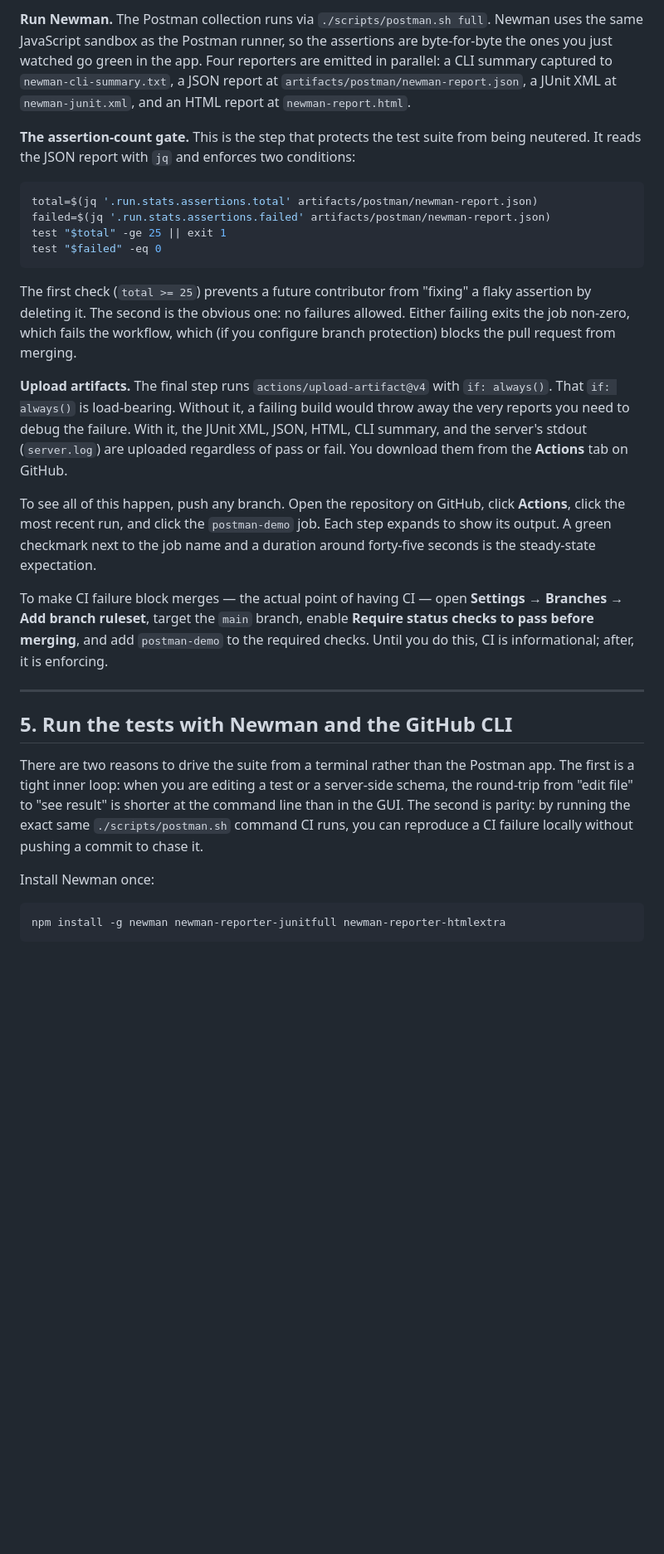
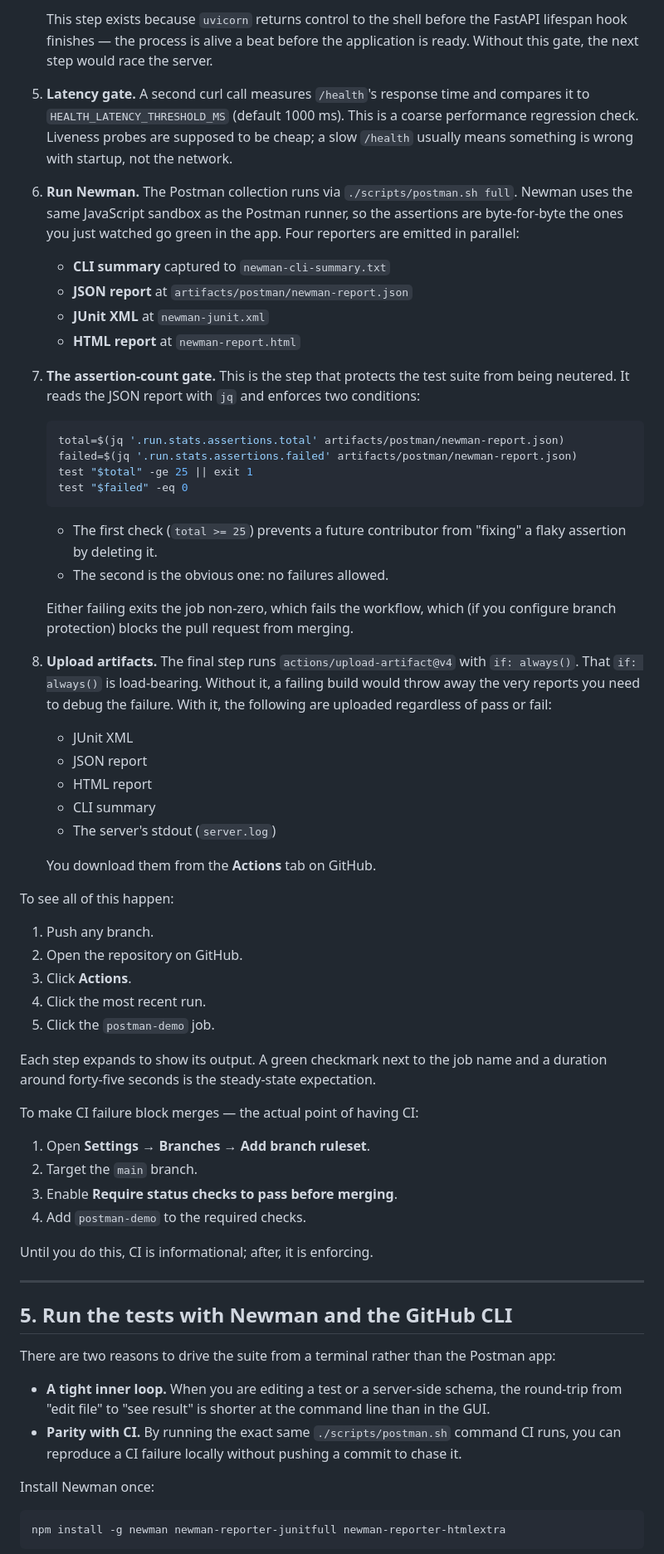
Before and after one commit to JeremiahJRRoss/Agent_IoC-Triage_Ross_Moda_26-Spring, a Markdown page: demo/POSTMAN_SETUP.md, the part around one of its changes. Shown at 83% size. Drawn GitHub-style; blank space fills up the shorter version.

````diff
--- a/demo/POSTMAN_SETUP.md
+++ b/demo/POSTMAN_SETUP.md
@@ -104,28 +200,64 @@ A GitHub Actions *job* is a sequence of steps executed on a freshly provisioned
 
-**Run Newman.** The Postman collection runs via `./scripts/postman.sh full`. Newman uses the same JavaScript sandbox as the Postman runner, so the assertions are byte-for-byte the ones you just watched go green in the app. Four reporters are emitted in parallel: a CLI summary captured to `newman-cli-summary.txt`, a JSON report at `artifacts/postman/newman-report.json`, a JUnit XML at `newman-junit.xml`, and an HTML report at `newman-report.html`.
+   This step exists because `uvicorn` returns control to the shell before the FastAPI lifespan hook finishes — the process is alive a beat before the application is ready. Without this gate, the next step would race the server.
 
-**The assertion-count gate.** This is the step that protects the test suite from being neutered. It reads the JSON report with `jq` and enforces two conditions:
+5. **Latency gate.** A second curl call measures `/health`'s response time and compares it to `HEALTH_LATENCY_THRESHOLD_MS` (default 1000 ms). This is a coarse performance regression check. Liveness probes are supposed to be cheap; a slow `/health` usually means something is wrong with startup, not the network.
 
-```bash
-total=$(jq '.run.stats.assertions.total' artifacts/postman/newman-report.json)
-failed=$(jq '.run.stats.assertions.failed' artifacts/postman/newman-report.json)
-test "$total" -ge 25 || exit 1
-test "$failed" -eq 0
-```
+6. **Run Newman.** The Postman collection runs via `./scripts/postman.sh full`. Newman uses the same JavaScript sandbox as the Postman runner, so the assertions are byte-for-byte the ones you just watched go green in the app. Four reporters are emitted in parallel:
+   - **CLI summary** captured to `newman-cli-summary.txt`
+   - **JSON report** at `artifacts/postman/newman-report.json`
+   - **JUnit XML** at `newman-junit.xml`
+   - **HTML report** at `newman-report.html`
 
-The first check (`total >= 25`) prevents a future contributor from "fixing" a flaky assertion by deleting it. The second is the obvious one: no failures allowed. Either failing exits the job non-zero, which fails the workflow, which (if you configure branch protection) blocks the pull request from merging.
+7. **The assertion-count gate.** This is the step that protects the test suite from being neutered. It reads the JSON report with `jq` and enforces two conditions:
 
-**Upload artifacts.** The final step runs `actions/upload-artifact@v4` with `if: always()`. That `if: always()` is load-bearing. Without it, a failing build would throw away the very reports you need to debug the failure. With it, the JUnit XML, JSON, HTML, CLI summary, and the server's stdout (`server.log`) are uploaded regardless of pass or fail. You download them from the **Actions** tab on GitHub.
+   ```bash
+   total=$(jq '.run.stats.assertions.total' artifacts/postman/newman-report.json)
+   failed=$(jq '.run.stats.assertions.failed' artifacts/postman/newman-report.json)
+   test "$total" -ge 25 || exit 1
+   test "$failed" -eq 0
+   ```
 
-To see all of this happen, push any branch. Open the repository on GitHub, click **Actions**, click the most recent run, and click the `postman-demo` job. Each step expands to show its output. A green checkmark next to the job name and a duration around forty-five seconds is the steady-state expectation.
+   - The first check (`total >= 25`) prevents a future contributor from "fixing" a flaky assertion by deleting it.
+   - The second is the obvious one: no failures allowed.
 
-To make CI failure block merges — the actual point of having CI — open **Settings** → **Branches** → **Add branch ruleset**, target the `main` branch, enable **Require status checks to pass before merging**, and add `postman-demo` to the required checks. Until you do this, CI is informational; after, it is enforcing.
+   Either failing exits the job non-zero, which fails the workflow, which (if you configure branch protection) blocks the pull request from merging.
+
+8. **Upload artifacts.** The final step runs `actions/upload-artifact@v4` with `if: always()`. That `if: always()` is load-bearing. Without it, a failing build would throw away the very reports you need to debug the failure. With it, the following are uploaded regardless of pass or fail:
+   - JUnit XML
+   - JSON report
+   - HTML report
+   - CLI summary
+   - The server's stdout (`server.log`)
+
+   You download them from the **Actions** tab on GitHub.
+
+To see all of this happen:
+
+1. Push any branch.
+2. Open the repository on GitHub.
+3. Click **Actions**.
+4. Click the most recent run.
+5. Click the `postman-demo` job.
+
+Each step expands to show its output. A green checkmark next to the job name and a duration around forty-five seconds is the steady-state expectation.
+
+To make CI failure block merges — the actual point of having CI:
+
+1. Open **Settings** → **Branches** → **Add branch ruleset**.
+2. Target the `main` branch.
+3. Enable **Require status checks to pass before merging**.
+4. Add `postman-demo` to the required checks.
+
+Until you do this, CI is informational; after, it is enforcing.
 
 ---
 
 ## 5. Run the tests with Newman and the GitHub CLI
 
-There are two reasons to drive the suite from a terminal rather than the Postman app. The first is a tight inner loop: when you are editing a test or a server-side schema, the round-trip from "edit file" to "see result" is shorter at the command line than in the GUI. The second is parity: by running the exact same `./scripts/postman.sh` command CI runs, you can reproduce a CI failure locally without pushing a commit to chase it.
+There are two reasons to drive the suite from a terminal rather than the Postman app:
+
+- **A tight inner loop.** When you are editing a test or a server-side schema, the round-trip from "edit file" to "see result" is shorter at the command line than in the GUI.
+- **Parity with CI.** By running the exact same `./scripts/postman.sh` command CI runs, you can reproduce a CI failure locally without pushing a commit to chase it.
 
 Install Newman once:
 
````
Also changed, not shown: other parts of demo/POSTMAN_SETUP.md (+139 -28 lines).
